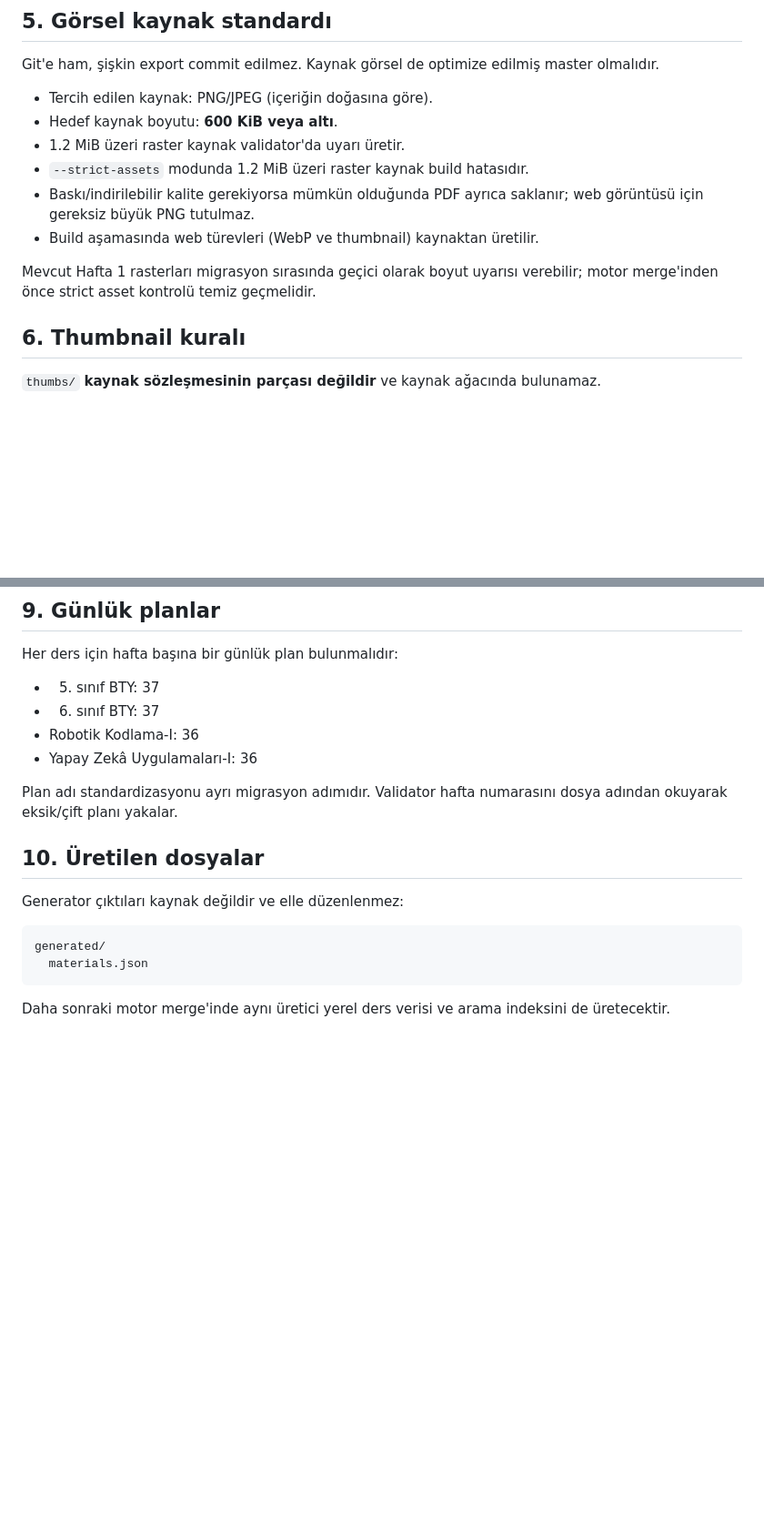
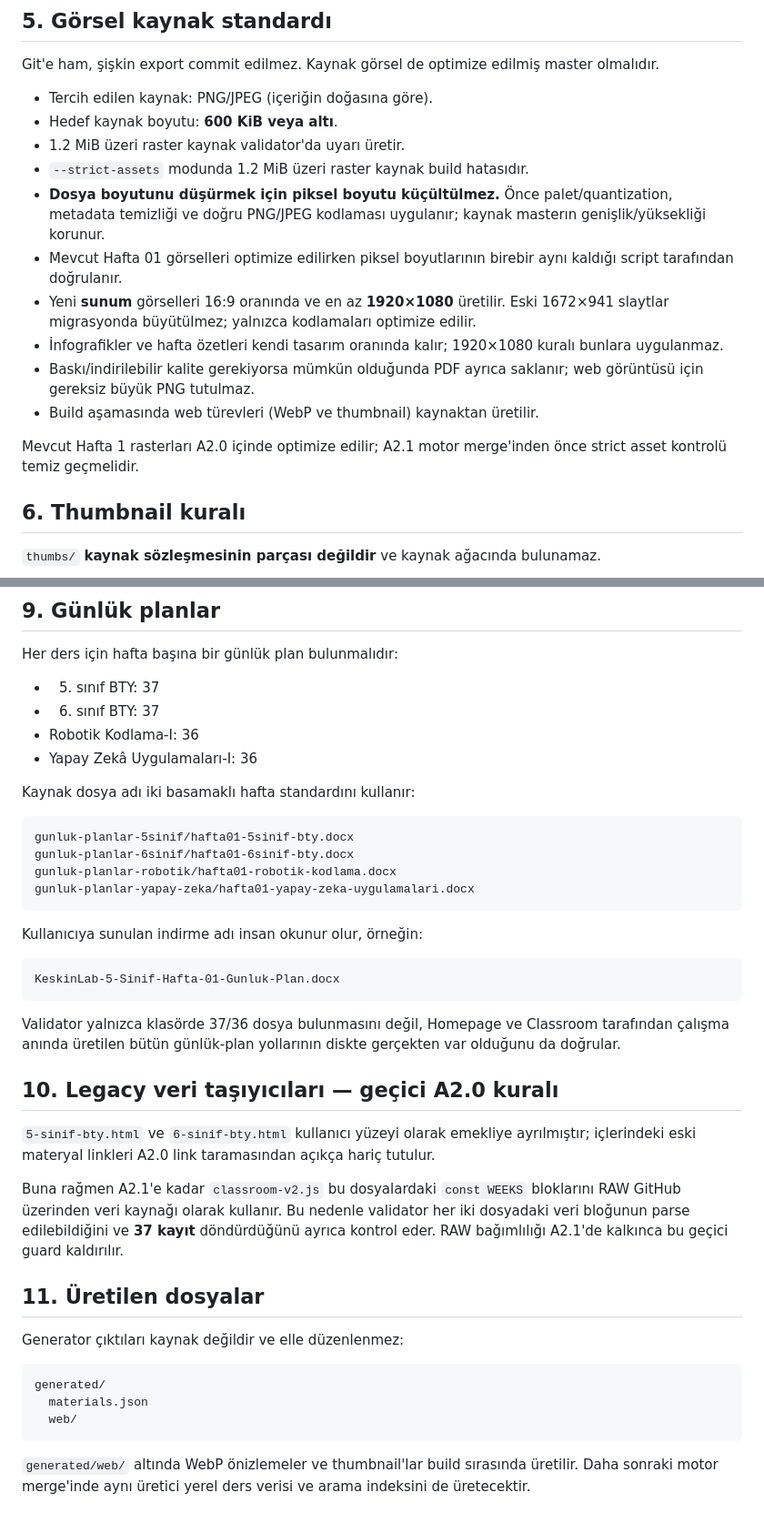
Before and after one commit to rkanaliz/keskinlab, a Markdown page: docs/content-contract.md, 2 parts joined by grey strips. Shown at 91% size. Rendered like a GitHub page; blank space fills up the shorter version.

Commit message:
Clarify image and plan naming contract

````diff
--- a/docs/content-contract.md
+++ b/docs/content-contract.md
@@ -85,10 +85,14 @@ Git'e ham, şişkin export commit edilmez. Kaynak görsel de optimize edilmiş m
 - Hedef kaynak boyutu: **600 KiB veya altı**.
 - 1.2 MiB üzeri raster kaynak validator'da uyarı üretir.
 - `--strict-assets` modunda 1.2 MiB üzeri raster kaynak build hatasıdır.
+- **Dosya boyutunu düşürmek için piksel boyutu küçültülmez.** Önce palet/quantization, metadata temizliği ve doğru PNG/JPEG kodlaması uygulanır; kaynak masterın genişlik/yüksekliği korunur.
+- Mevcut Hafta 01 görselleri optimize edilirken piksel boyutlarının birebir aynı kaldığı script tarafından doğrulanır.
+- Yeni **sunum** görselleri 16:9 oranında ve en az **1920×1080** üretilir. Eski 1672×941 slaytlar migrasyonda büyütülmez; yalnızca kodlamaları optimize edilir.
+- İnfografikler ve hafta özetleri kendi tasarım oranında kalır; 1920×1080 kuralı bunlara uygulanmaz.
 - Baskı/indirilebilir kalite gerekiyorsa mümkün olduğunda PDF ayrıca saklanır; web görüntüsü için gereksiz büyük PNG tutulmaz.
 - Build aşamasında web türevleri (WebP ve thumbnail) kaynaktan üretilir.
 
-Mevcut Hafta 1 rasterları migrasyon sırasında geçici olarak boyut uyarısı verebilir; motor merge'inden önce strict asset kontrolü temiz geçmelidir.
+Mevcut Hafta 1 rasterları A2.0 içinde optimize edilir; A2.1 motor merge'inden önce strict asset kontrolü temiz geçmelidir.
 
 ## 6. Thumbnail kuralı
 
@@ -123,15 +127,37 @@ Her ders için hafta başına bir günlük plan bulunmalıdır:
 - Robotik Kodlama-I: 36
 - Yapay Zekâ Uygulamaları-I: 36
 
-Plan adı standardizasyonu ayrı migrasyon adımıdır. Validator hafta numarasını dosya adından okuyarak eksik/çift planı yakalar.
+Kaynak dosya adı iki basamaklı hafta standardını kullanır:
 
-## 10. Üretilen dosyalar
+```text
+gunluk-planlar-5sinif/hafta01-5sinif-bty.docx
+gunluk-planlar-6sinif/hafta01-6sinif-bty.docx
+gunluk-planlar-robotik/hafta01-robotik-kodlama.docx
+gunluk-planlar-yapay-zeka/hafta01-yapay-zeka-uygulamalari.docx
+```
+
+Kullanıcıya sunulan indirme adı insan okunur olur, örneğin:
+
+```text
+KeskinLab-5-Sinif-Hafta-01-Gunluk-Plan.docx
+```
+
+Validator yalnızca klasörde 37/36 dosya bulunmasını değil, Homepage ve Classroom tarafından çalışma anında üretilen bütün günlük-plan yollarının diskte gerçekten var olduğunu da doğrular.
+
+## 10. Legacy veri taşıyıcıları — geçici A2.0 kuralı
+
+`5-sinif-bty.html` ve `6-sinif-bty.html` kullanıcı yüzeyi olarak emekliye ayrılmıştır; içlerindeki eski materyal linkleri A2.0 link taramasından açıkça hariç tutulur.
+
+Buna rağmen A2.1'e kadar `classroom-v2.js` bu dosyalardaki `const WEEKS` bloklarını RAW GitHub üzerinden veri kaynağı olarak kullanır. Bu nedenle validator her iki dosyadaki veri bloğunun parse edilebildiğini ve **37 kayıt** döndürdüğünü ayrıca kontrol eder. RAW bağımlılığı A2.1'de kalkınca bu geçici guard kaldırılır.
+
+## 11. Üretilen dosyalar
 
 Generator çıktıları kaynak değildir ve elle düzenlenmez:
 
 ```text
 generated/
   materials.json
+  web/
 ```
 
-Daha sonraki motor merge'inde aynı üretici yerel ders verisi ve arama indeksini de üretecektir.
+`generated/web/` altında WebP önizlemeler ve thumbnail'lar build sırasında üretilir. Daha sonraki motor merge'inde aynı üretici yerel ders verisi ve arama indeksini de üretecektir.
````
